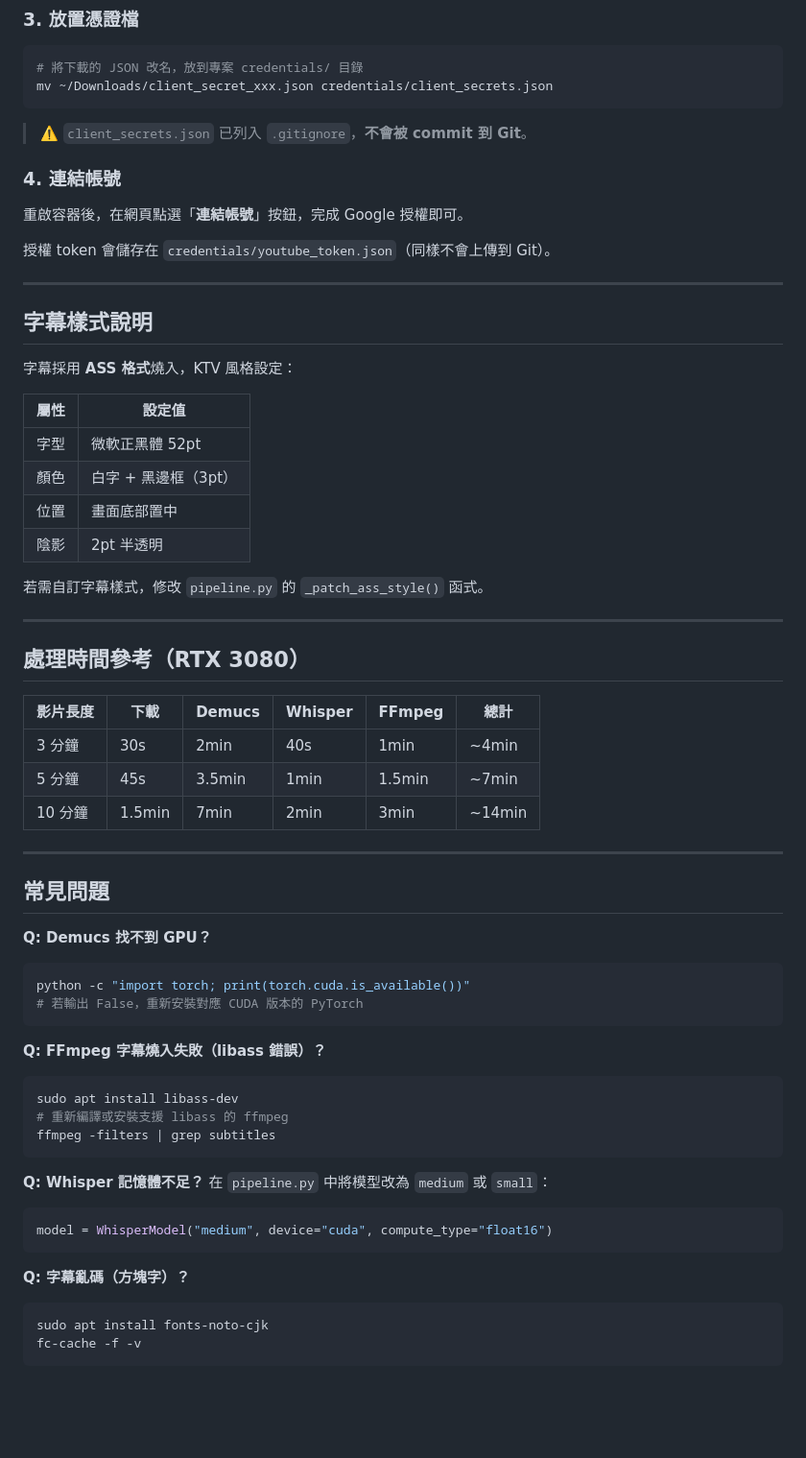
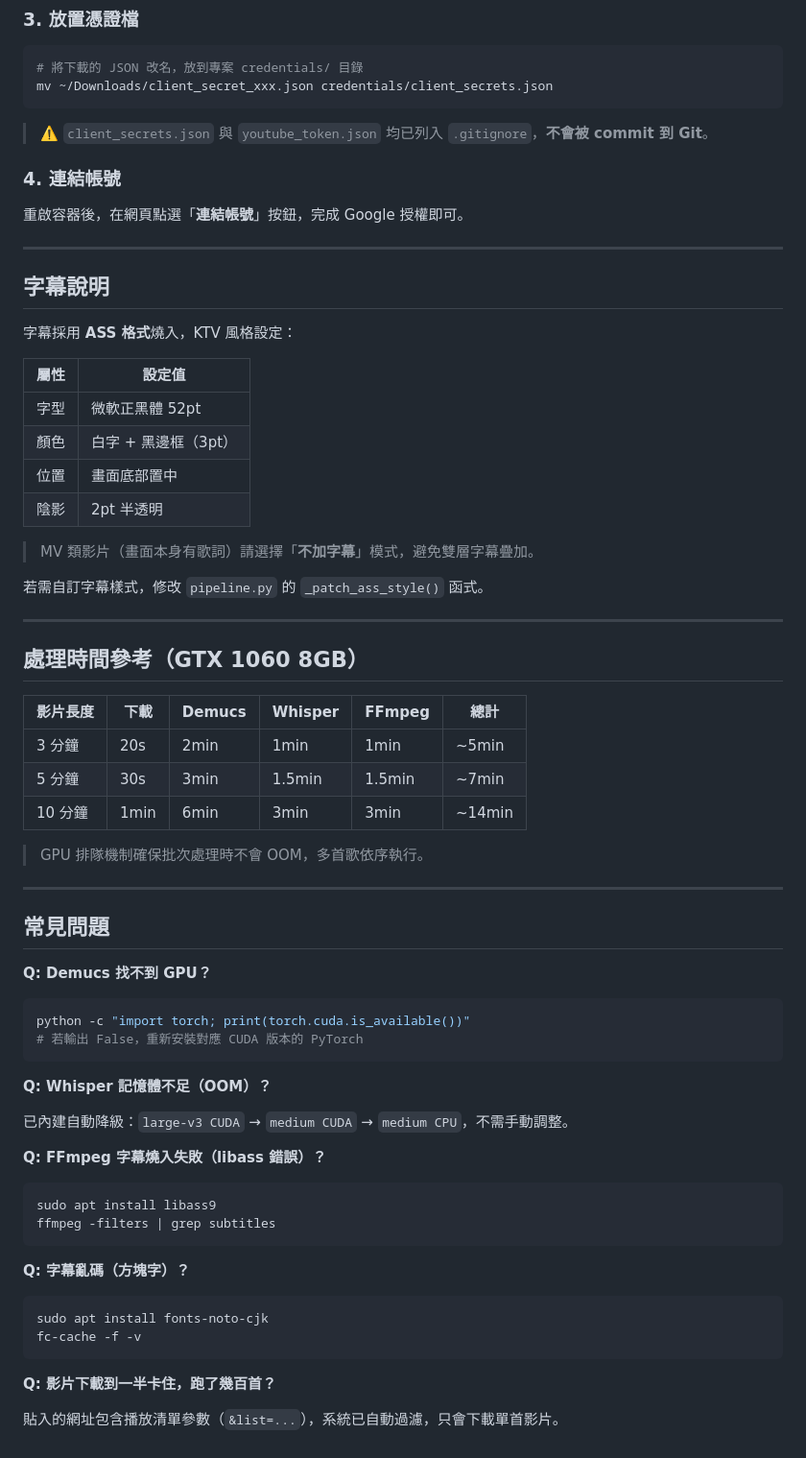
Before and after one commit to m4y7cl6/ktv_maker, a Markdown page: README.md, the part around one of its changes. Shown at 96% size. Rendered like a GitHub page; blank space fills up the shorter version.

Commit message:
docs: sync README with all new features

````diff
--- a/README.md
+++ b/README.md
@@ -150,17 +171,15 @@ wget http://localhost:8000/api/download/a1b2c3d4 -O ktv_output.mp4
 mv ~/Downloads/client_secret_xxx.json credentials/client_secrets.json
 ```
 
-> ⚠️ `client_secrets.json` 已列入 `.gitignore`，**不會被 commit 到 Git**。
+> ⚠️ `client_secrets.json` 與 `youtube_token.json` 均已列入 `.gitignore`，**不會被 commit 到 Git**。
 
 ### 4. 連結帳號
 
 重啟容器後，在網頁點選「**連結帳號**」按鈕，完成 Google 授權即可。
 
-授權 token 會儲存在 `credentials/youtube_token.json`（同樣不會上傳到 Git）。
-
 ---
 
-## 字幕樣式說明
+## 字幕說明
 
 字幕採用 **ASS 格式**燒入，KTV 風格設定：
 
@@ -171,17 +190,21 @@ mv ~/Downloads/client_secret_xxx.json credentials/client_secrets.json
 | 位置 | 畫面底部置中 |
 | 陰影 | 2pt 半透明 |
 
+> MV 類影片（畫面本身有歌詞）請選擇「**不加字幕**」模式，避免雙層字幕疊加。
+
 若需自訂字幕樣式，修改 `pipeline.py` 的 `_patch_ass_style()` 函式。
 
 ---
 
-## 處理時間參考（RTX 3080）
+## 處理時間參考（GTX 1060 8GB）
 
 | 影片長度 | 下載 | Demucs | Whisper | FFmpeg | 總計 |
 |----------|------|--------|---------|--------|------|
-| 3 分鐘   | 30s  | 2min   | 40s     | 1min   | ~4min |
-| 5 分鐘   | 45s  | 3.5min | 1min    | 1.5min | ~7min |
-| 10 分鐘  | 1.5min| 7min  | 2min    | 3min   | ~14min |
+| 3 分鐘   | 20s  | 2min   | 1min    | 1min   | ~5min |
+| 5 分鐘   | 30s  | 3min   | 1.5min  | 1.5min | ~7min |
+| 10 分鐘  | 1min | 6min   | 3min    | 3min   | ~14min |
+
+> GPU 排隊機制確保批次處理時不會 OOM，多首歌依序執行。
 
 ---
 
@@ -193,17 +216,14 @@ python -c "import torch; print(torch.cuda.is_available())"
 # 若輸出 False，重新安裝對應 CUDA 版本的 PyTorch
 ```
 
+**Q: Whisper 記憶體不足（OOM）？**
+
+已內建自動降級：`large-v3 CUDA` → `medium CUDA` → `medium CPU`，不需手動調整。
+
 **Q: FFmpeg 字幕燒入失敗（libass 錯誤）？**
 ```bash
-sudo apt install libass-dev
-# 重新編譯或安裝支援 libass 的 ffmpeg
+sudo apt install libass9
 ffmpeg -filters | grep subtitles
-```
-
-**Q: Whisper 記憶體不足？**
-在 `pipeline.py` 中將模型改為 `medium` 或 `small`：
-```python
-model = WhisperModel("medium", device="cuda", compute_type="float16")
 ```
 
 **Q: 字幕亂碼（方塊字）？**
@@ -211,3 +231,7 @@ model = WhisperModel("medium", device="cuda", compute_type="float16")
 sudo apt install fonts-noto-cjk
 fc-cache -f -v
 ```
+
+**Q: 影片下載到一半卡住，跑了幾百首？**
+
+貼入的網址包含播放清單參數（`&list=...`），系統已自動過濾，只會下載單首影片。
````
Also changed, not shown: other parts of README.md (+42 -21 lines).
